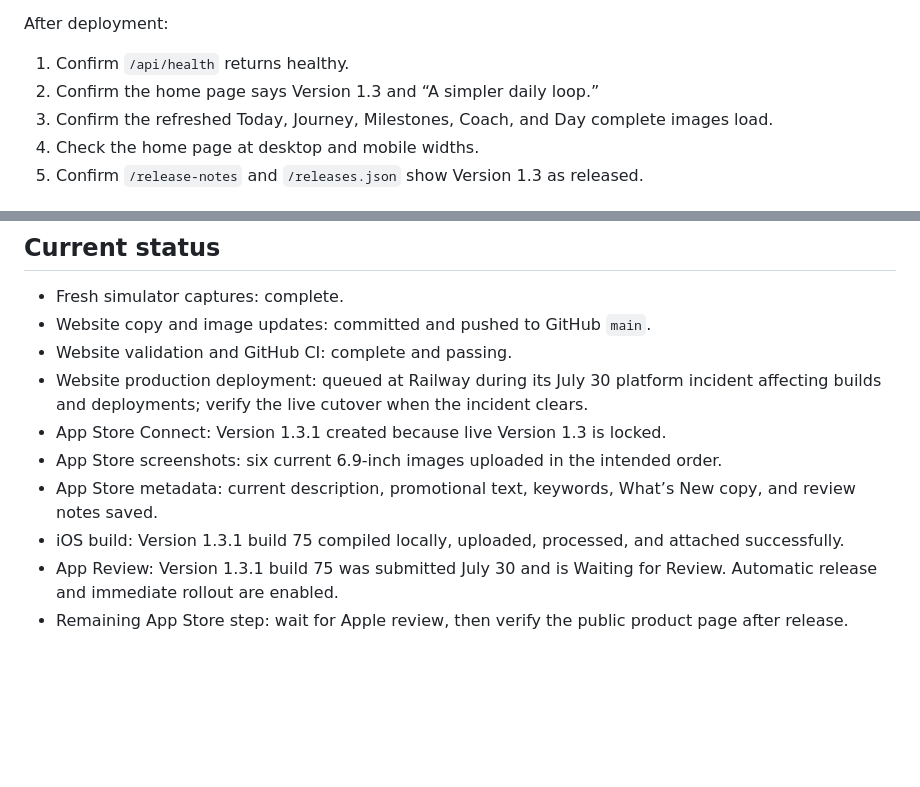
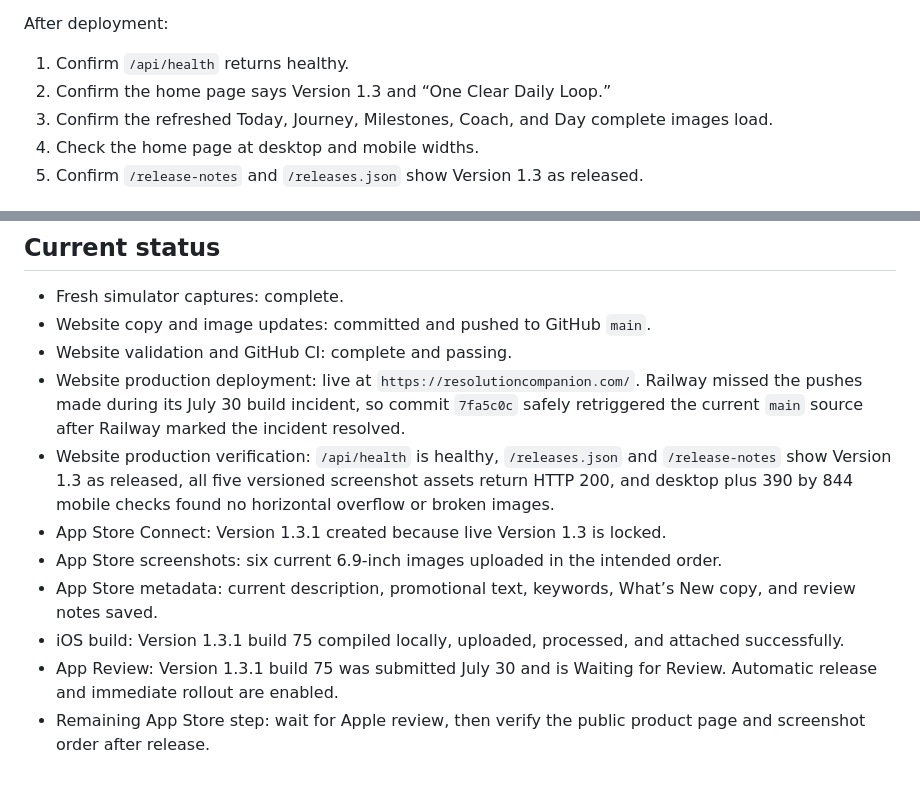
Before and after one commit to bpollak/resolution-companion, a Markdown page: docs/website-app-store-refresh-2026-07-30.md, 2 parts joined by grey strips. GitHub-like rendering; blank space fills up the shorter version.

Commit message:
Record completed website deployment

```diff
--- a/docs/website-app-store-refresh-2026-07-30.md
+++ b/docs/website-app-store-refresh-2026-07-30.md
@@ -53,7 +53,7 @@ Before deployment:
 After deployment:
 
 1. Confirm `/api/health` returns healthy.
-2. Confirm the home page says Version 1.3 and “A simpler daily loop.”
+2. Confirm the home page says Version 1.3 and “One Clear Daily Loop.”
 3. Confirm the refreshed Today, Journey, Milestones, Coach, and Day complete
    images load.
 4. Check the home page at desktop and mobile widths.
@@ -82,9 +82,14 @@ version is locked, use the smallest permitted metadata refresh:
 - Fresh simulator captures: complete.
 - Website copy and image updates: committed and pushed to GitHub `main`.
 - Website validation and GitHub CI: complete and passing.
-- Website production deployment: queued at Railway during its July 30 platform
-  incident affecting builds and deployments; verify the live cutover when the
-  incident clears.
+- Website production deployment: live at `https://resolutioncompanion.com/`.
+  Railway missed the pushes made during its July 30 build incident, so commit
+  `7fa5c0c` safely retriggered the current `main` source after Railway marked
+  the incident resolved.
+- Website production verification: `/api/health` is healthy, `/releases.json`
+  and `/release-notes` show Version 1.3 as released, all five versioned
+  screenshot assets return HTTP 200, and desktop plus 390 by 844 mobile checks
+  found no horizontal overflow or broken images.
 - App Store Connect: Version 1.3.1 created because live Version 1.3 is locked.
 - App Store screenshots: six current 6.9-inch images uploaded in the intended
   order.
@@ -95,4 +100,4 @@ version is locked, use the smallest permitted metadata refresh:
 - App Review: Version 1.3.1 build 75 was submitted July 30 and is Waiting for
   Review. Automatic release and immediate rollout are enabled.
 - Remaining App Store step: wait for Apple review, then verify the public
-  product page after release.
+  product page and screenshot order after release.
```
